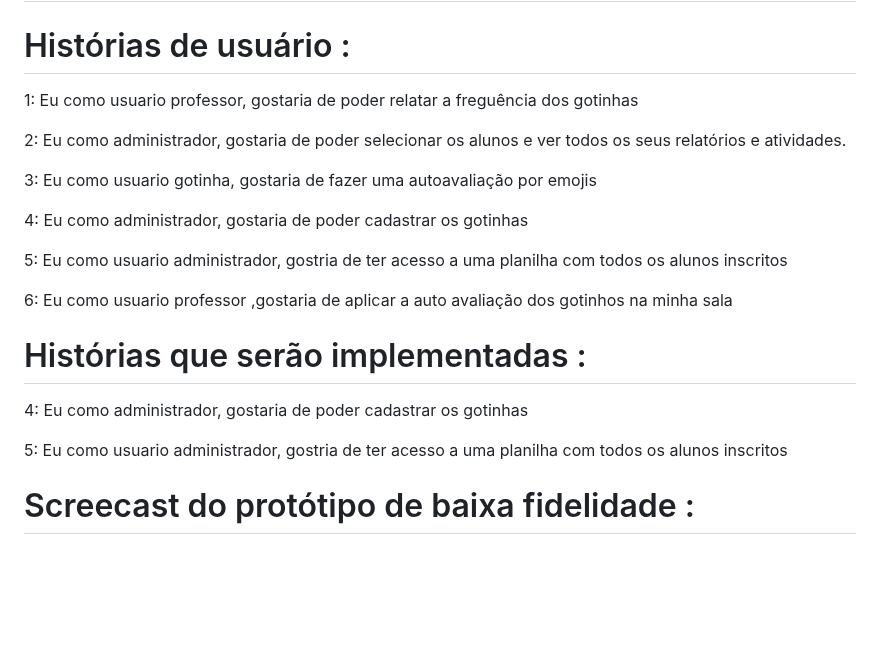
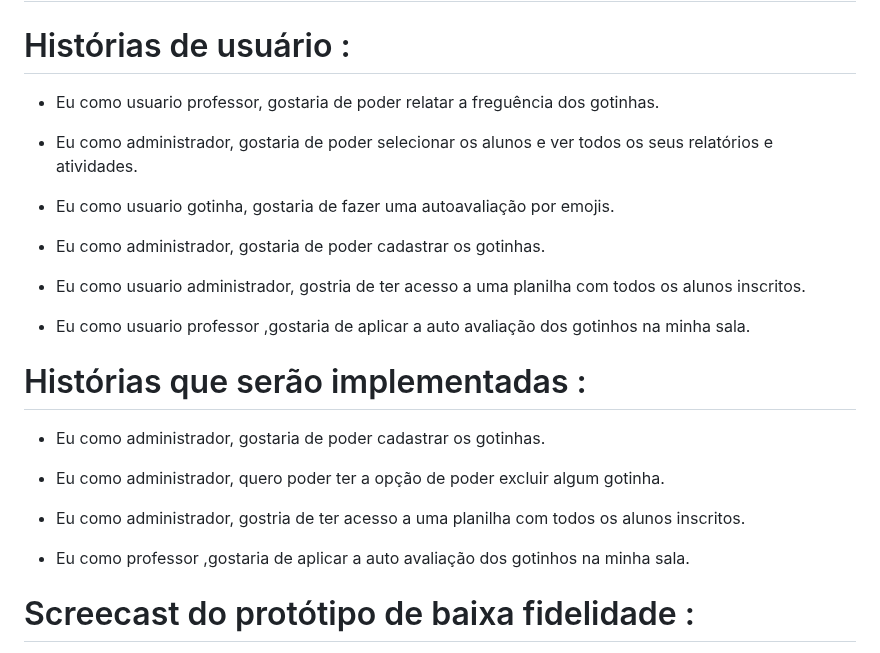
Before and after one commit to gabrielrroma/Projeto-ConexaoAmor, a Markdown page: README.md, the part around the change. Rendered like a GitHub page; blank space fills up the shorter version.

```diff
--- a/README.md
+++ b/README.md
@@ -9,23 +9,27 @@ O objetivo do projeto Conexão Amor é buscar garantir que os recursos financeir
 
 # Histórias de usuário :
 
-1: Eu como usuario professor, gostaria de poder relatar a freguência dos gotinhas
+- Eu como usuario professor, gostaria de poder relatar a freguência dos gotinhas.
 
-2: Eu como administrador, gostaria de poder selecionar os alunos e ver todos os seus relatórios e atividades.
+- Eu como administrador, gostaria de poder selecionar os alunos e ver todos os seus relatórios e atividades.
 
-3: Eu como usuario gotinha, gostaria de fazer uma autoavaliação por emojis
+- Eu como usuario gotinha, gostaria de fazer uma autoavaliação por emojis.
 
-4: Eu como administrador, gostaria de poder cadastrar os gotinhas
+- Eu como administrador, gostaria de poder cadastrar os gotinhas.
 
-5: Eu como usuario administrador, gostria de ter acesso a uma planilha com todos os alunos inscritos
+- Eu como usuario administrador, gostria de ter acesso a uma planilha com todos os alunos inscritos.
 
-6: Eu como usuario professor ,gostaria de aplicar a auto avaliação dos gotinhos na minha sala
+- Eu como usuario professor ,gostaria de aplicar a auto avaliação dos gotinhos na minha sala.
 
 # Histórias que serão implementadas :
 
-4: Eu como administrador, gostaria de poder cadastrar os gotinhas
+- Eu como administrador, gostaria de poder cadastrar os gotinhas.
 
-5: Eu como usuario administrador, gostria de ter acesso a uma planilha com todos os alunos inscritos
+- Eu como administrador, quero poder ter a opção de poder excluir algum gotinha.
+
+- Eu como administrador, gostria de ter acesso a uma planilha com todos os alunos inscritos.
+
+- Eu como professor ,gostaria de aplicar a auto avaliação dos gotinhos na minha sala.
 
 # Screecast do protótipo de baixa fidelidade :
 
```
